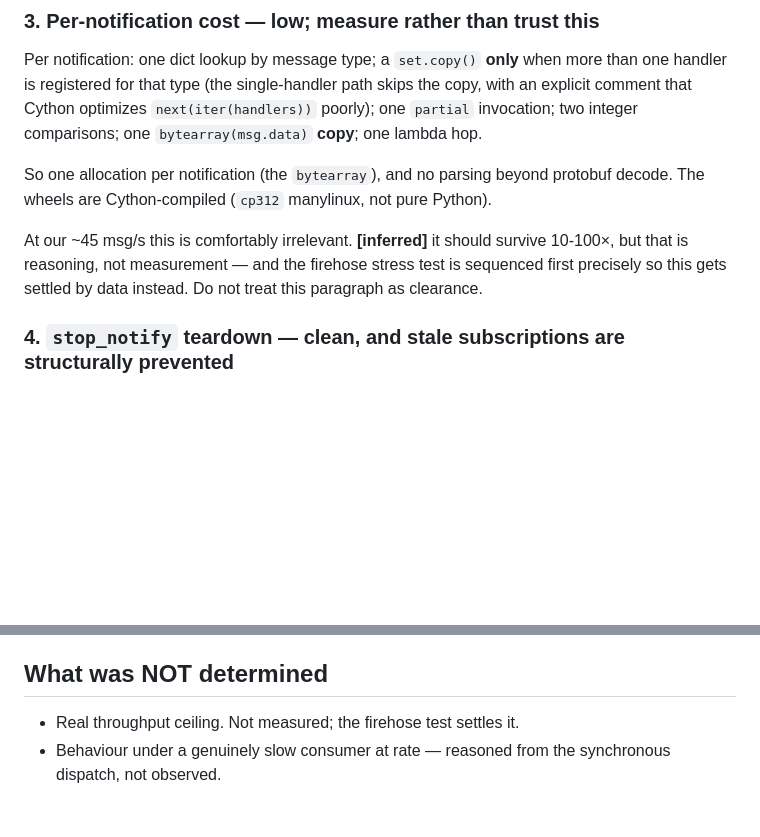
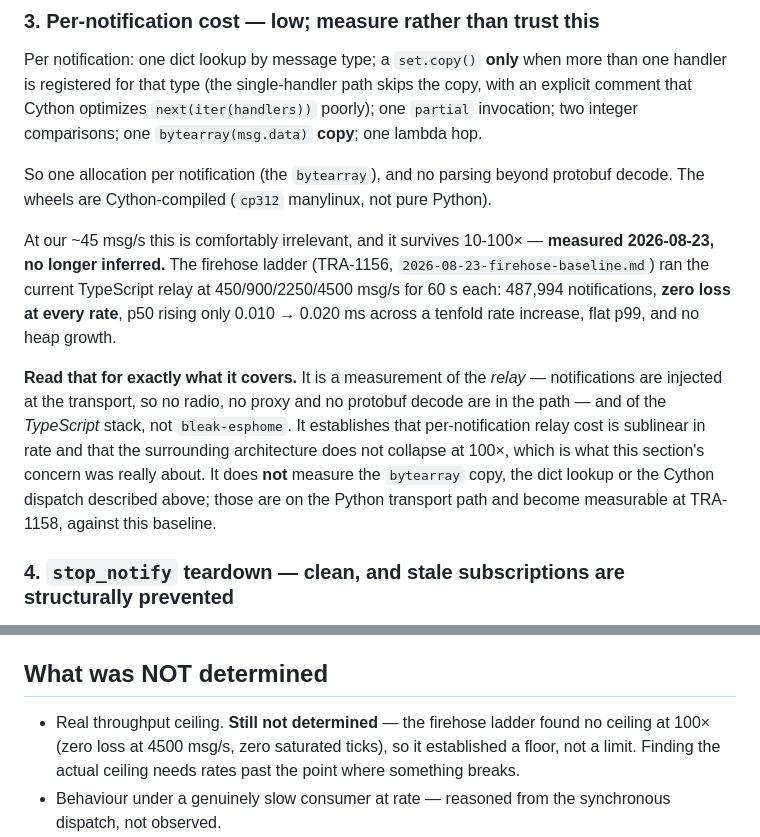
Before and after one commit to ble-mcp-test/ble-mcp-test, a Markdown page: docs/design/2026-08-23-bleak-esphome-notify-audit.md, 2 parts joined by grey strips. GitHub-like rendering; blank space fills up the shorter version.

```diff
--- a/docs/design/2026-08-23-bleak-esphome-notify-audit.md
+++ b/docs/design/2026-08-23-bleak-esphome-notify-audit.md
@@ -79,9 +79,19 @@ comparisons; one `bytearray(msg.data)` **copy**; one lambda hop.
 So one allocation per notification (the `bytearray`), and no parsing beyond protobuf decode. The
 wheels are Cython-compiled (`cp312` manylinux, not pure Python).
 
-At our ~45 msg/s this is comfortably irrelevant. **[inferred]** it should survive 10-100×, but that
-is reasoning, not measurement — and the firehose stress test is sequenced first precisely so this
-gets settled by data instead. Do not treat this paragraph as clearance.
+At our ~45 msg/s this is comfortably irrelevant, and it survives 10-100× — **measured 2026-08-23,
+no longer inferred.** The firehose ladder (TRA-1156, `2026-08-23-firehose-baseline.md`) ran the
+current TypeScript relay at 450/900/2250/4500 msg/s for 60 s each: 487,994 notifications, **zero
+loss at every rate**, p50 rising only 0.010 → 0.020 ms across a tenfold rate increase, flat p99, and
+no heap growth.
+
+**Read that for exactly what it covers.** It is a measurement of the *relay* — notifications are
+injected at the transport, so no radio, no proxy and no protobuf decode are in the path — and of the
+*TypeScript* stack, not `bleak-esphome`. It establishes that per-notification relay cost is
+sublinear in rate and that the surrounding architecture does not collapse at 100×, which is what
+this section's concern was really about. It does **not** measure the `bytearray` copy, the dict
+lookup or the Cython dispatch described above; those are on the Python transport path and become
+measurable at TRA-1158, against this baseline.
 
 ### 4. `stop_notify` teardown — **clean, and stale subscriptions are structurally prevented**
 
@@ -130,7 +140,9 @@ deliberately from inside the callback.
 
 ## What was NOT determined
 
-- Real throughput ceiling. Not measured; the firehose test settles it.
+- Real throughput ceiling. **Still not determined** — the firehose ladder found no ceiling at 100×
+  (zero loss at 4500 msg/s, zero saturated ticks), so it established a floor, not a limit. Finding
+  the actual ceiling needs rates past the point where something breaks.
 - Behaviour under a genuinely slow consumer at rate — reasoned from the synchronous dispatch, not
   observed.
 - Whether the CCCD-write path on v3/`REMOTE_CACHING` connections
```
Also changed, not shown: docs/design/2026-08-23-firehose-baseline.md (added, +162 -0 lines), 1 other file.
